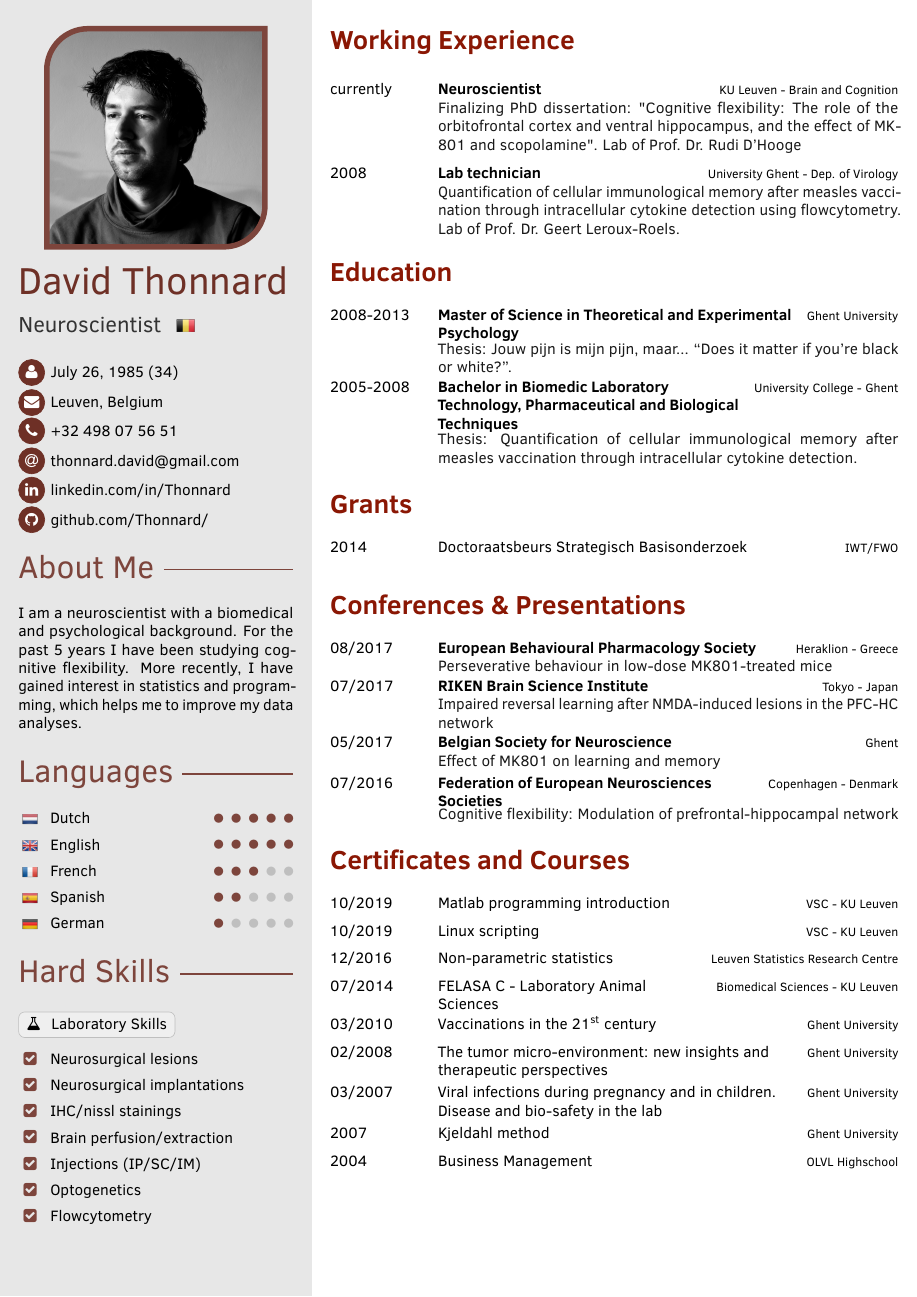
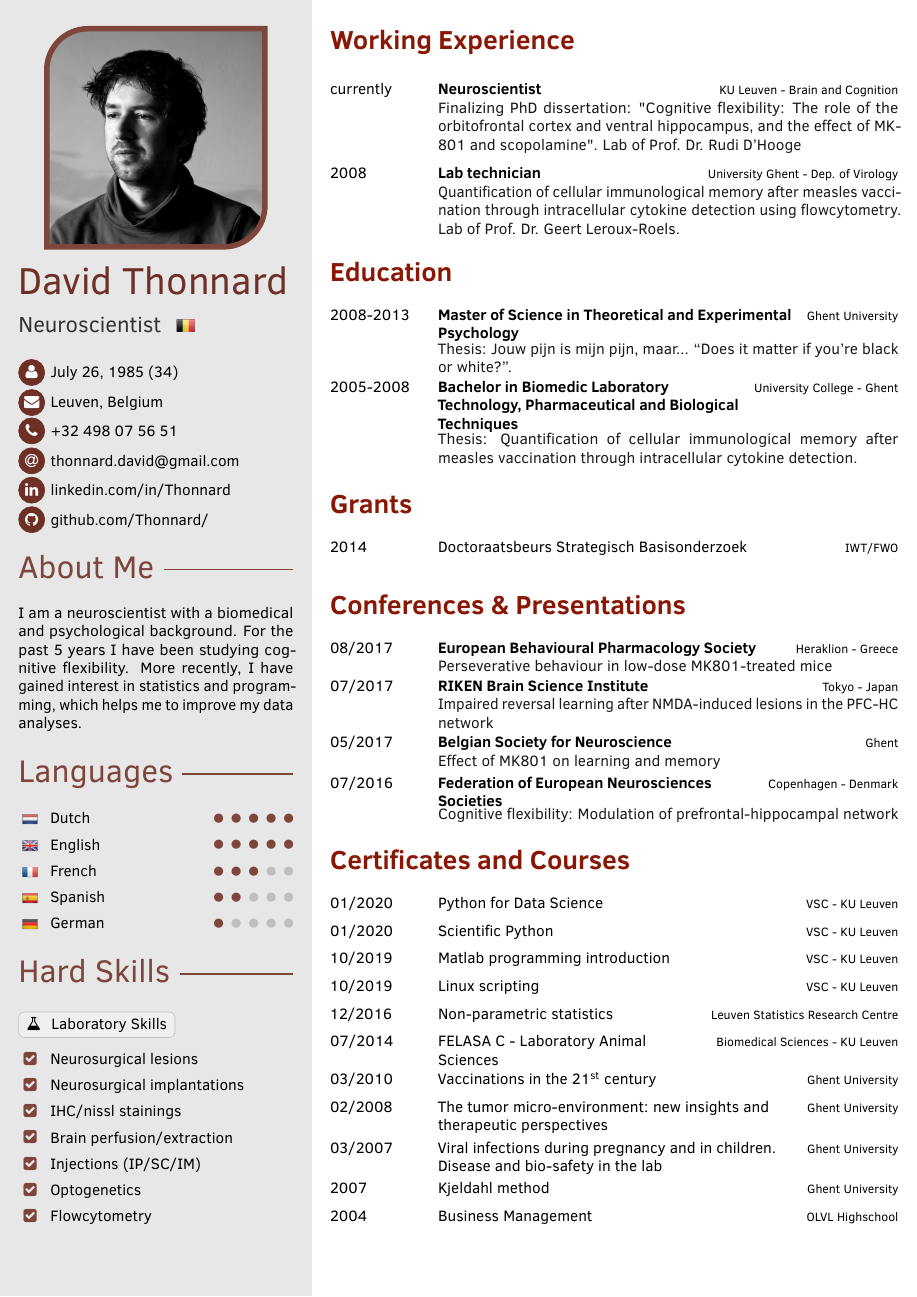
Before and after one commit to Thonnard/cv, a LaTeX document (main.tex): page 1 of 2. Compiled offline with pdfLaTeX.

Commit message:
update python courses

```diff
--- a/main.tex
+++ b/main.tex
@@ -266,6 +266,8 @@
 
 \cvsection{Certificates and Courses}
 \begin{cvtable}[1.5]
+	\cvitem{01/2020}{Python for Data Science}{VSC - KU Leuven}{}
+	\cvitem{01/2020}{Scientific Python}{VSC - KU Leuven}{}
 	\cvitem{10/2019}{Matlab programming introduction}{VSC - KU Leuven}{}
 	\cvitem{10/2019}{Linux scripting}{VSC - KU Leuven}{}
 	\cvitem{12/2016}{Non-parametric statistics}{Leuven Statistics Research Centre}{}
```
